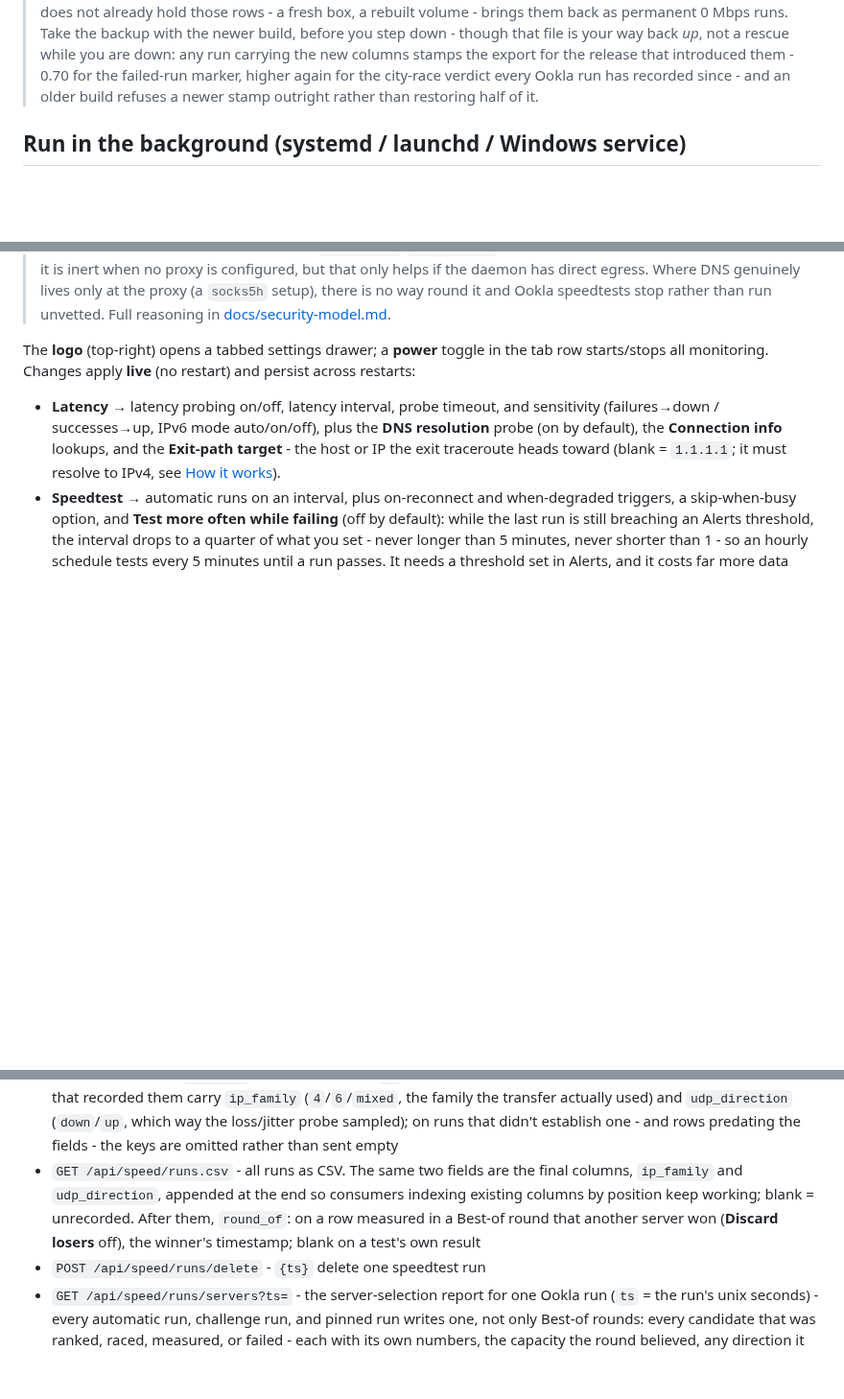
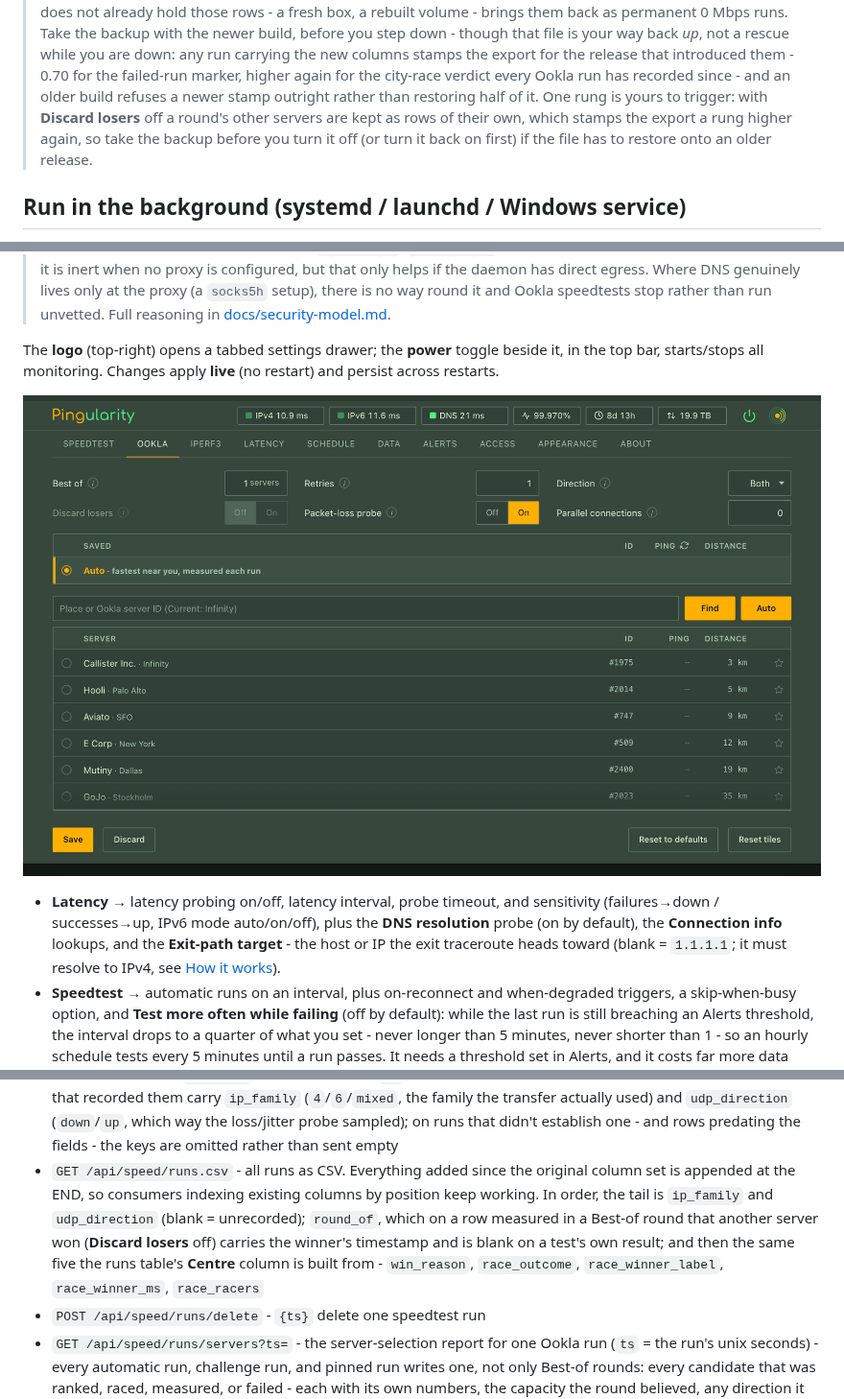
Before and after one commit to pingular/pingularity, a Markdown page: README.md, 3 parts joined by grey strips. Shown at 96% size. Drawn GitHub-style; pictures changed too: docs/settings-ookla.png (added); blank space fills up the shorter version.

```diff
--- a/README.md
+++ b/README.md
@@ -454,7 +455,11 @@ published.
 > are down: any run carrying the new columns stamps the export for the release
 > that introduced them - 0.70 for the failed-run marker, higher again for the
 > city-race verdict every Ookla run has recorded since - and an older build
-> refuses a newer stamp outright rather than restoring half of it.
+> refuses a newer stamp outright rather than restoring half of it. One rung is
+> yours to trigger: with **Discard losers** off a round's other servers are kept
+> as rows of their own, which stamps the export a rung higher again, so take the
+> backup before you turn it off (or turn it back on first) if the file has to
+> restore onto an older release.
 
 ## Run in the background (systemd / launchd / Windows service)
 
@@ -1219,9 +1225,11 @@ Below that:
 > run unvetted. Full reasoning in
 > [docs/security-model.md](https://github.com/pingular/pingularity/blob/main/docs/security-model.md).
 
-The **logo** (top-right) opens a tabbed settings drawer; a **power** toggle in
-the tab row starts/stops all monitoring. Changes apply **live** (no restart)
-and persist across restarts:
+The **logo** (top-right) opens a tabbed settings drawer; the **power** toggle
+beside it, in the top bar, starts/stops all monitoring. Changes apply **live** (no restart)
+and persist across restarts.
+
+![The settings drawer, open on its Ookla tab: a row of tabs (Speedtest, Ookla, iperf3, Latency, Schedule, Data, Alerts, Access, Appearance, About) above the per-test knobs - Best of, Discard losers, Retries, Packet-loss probe, Direction and Parallel connections, each with a hover-help dot; below them the Saved pane with Auto selected, a Find box that takes a place or an Ookla server ID, and the server list with ID, ping and distance columns and a star on each row; Save and Discard sit at the bottom left, Reset to defaults and Reset tiles at the bottom right](https://raw.githubusercontent.com/pingular/pingularity/main/docs/settings-ookla.png)
 
 - **Latency** → latency probing on/off, latency interval, probe timeout, and
   sensitivity (failures→down / successes→up, IPv6 mode auto/on/off), plus the
@@ -1987,12 +1995,14 @@ and `-d '{…}'` where a body is listed below.
   transfer actually used) and `udp_direction` (`down`/`up`, which way the
   loss/jitter probe sampled); on runs that didn't establish one - and rows
   predating the fields - the keys are omitted rather than sent empty
-- `GET /api/speed/runs.csv` - all runs as CSV. The same two fields are the
-  final columns, `ip_family` and `udp_direction`, appended at the end so
-  consumers indexing existing columns by position keep working; blank =
-  unrecorded. After them, `round_of`: on a row measured in a Best-of round
-  that another server won (**Discard losers** off), the winner's timestamp;
-  blank on a test's own result
+- `GET /api/speed/runs.csv` - all runs as CSV. Everything added since the
+  original column set is appended at the END, so consumers indexing existing
+  columns by position keep working. In order, the tail is `ip_family` and
+  `udp_direction` (blank = unrecorded); `round_of`, which on a row measured in
+  a Best-of round that another server won (**Discard losers** off) carries the
+  winner's timestamp and is blank on a test's own result; and then the same
+  five the runs table's **Centre** column is built from - `win_reason`,
+  `race_outcome`, `race_winner_label`, `race_winner_ms`, `race_racers`
 - `POST /api/speed/runs/delete` - `{ts}` delete one speedtest run
 - `GET /api/speed/runs/servers?ts=` - the server-selection report for one
   Ookla run (`ts` = the run's unix seconds) - every automatic run, challenge
```
Also changed, not shown: other parts of README.md (+12 -10 lines), 1 other file.
